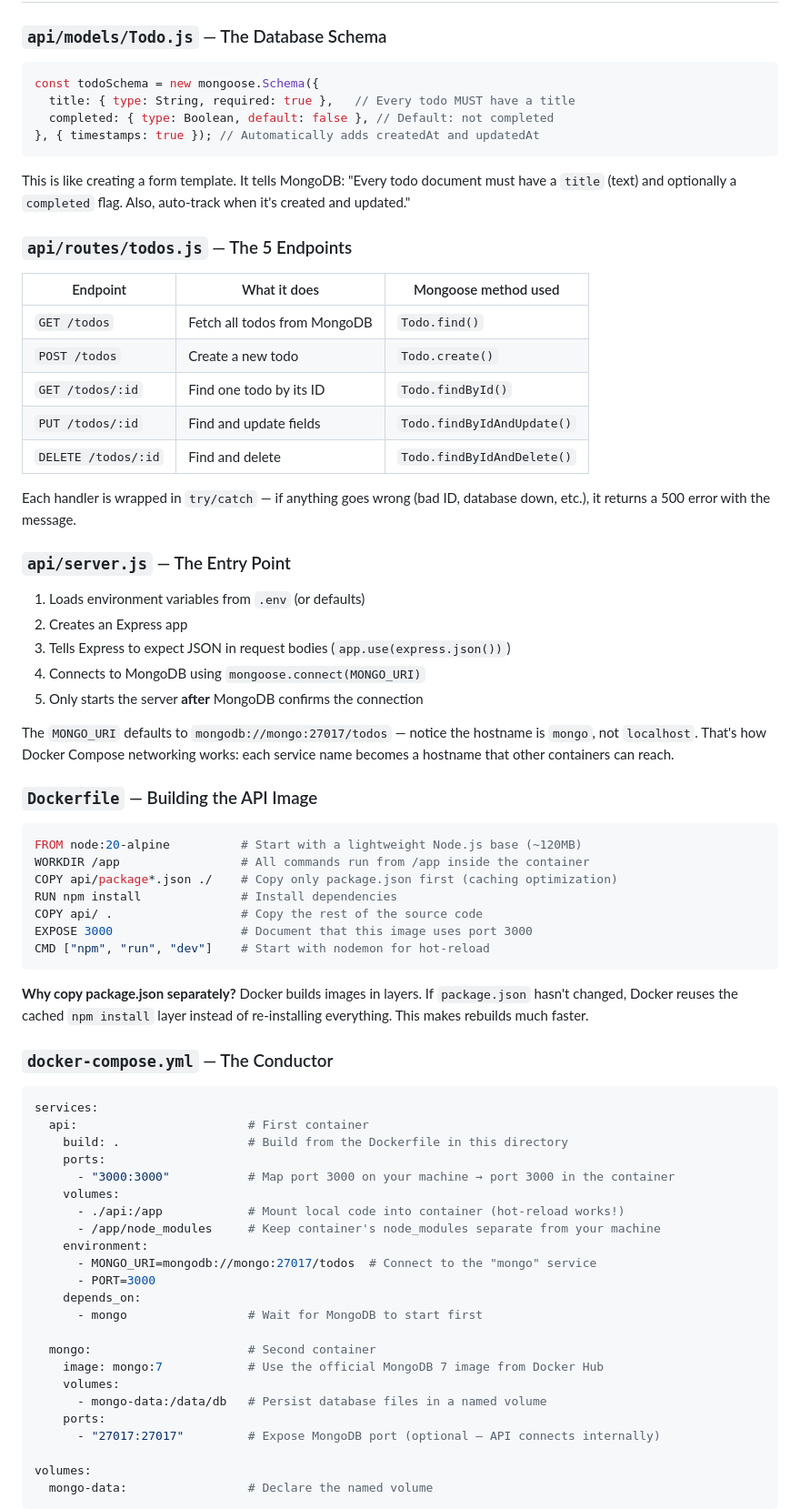
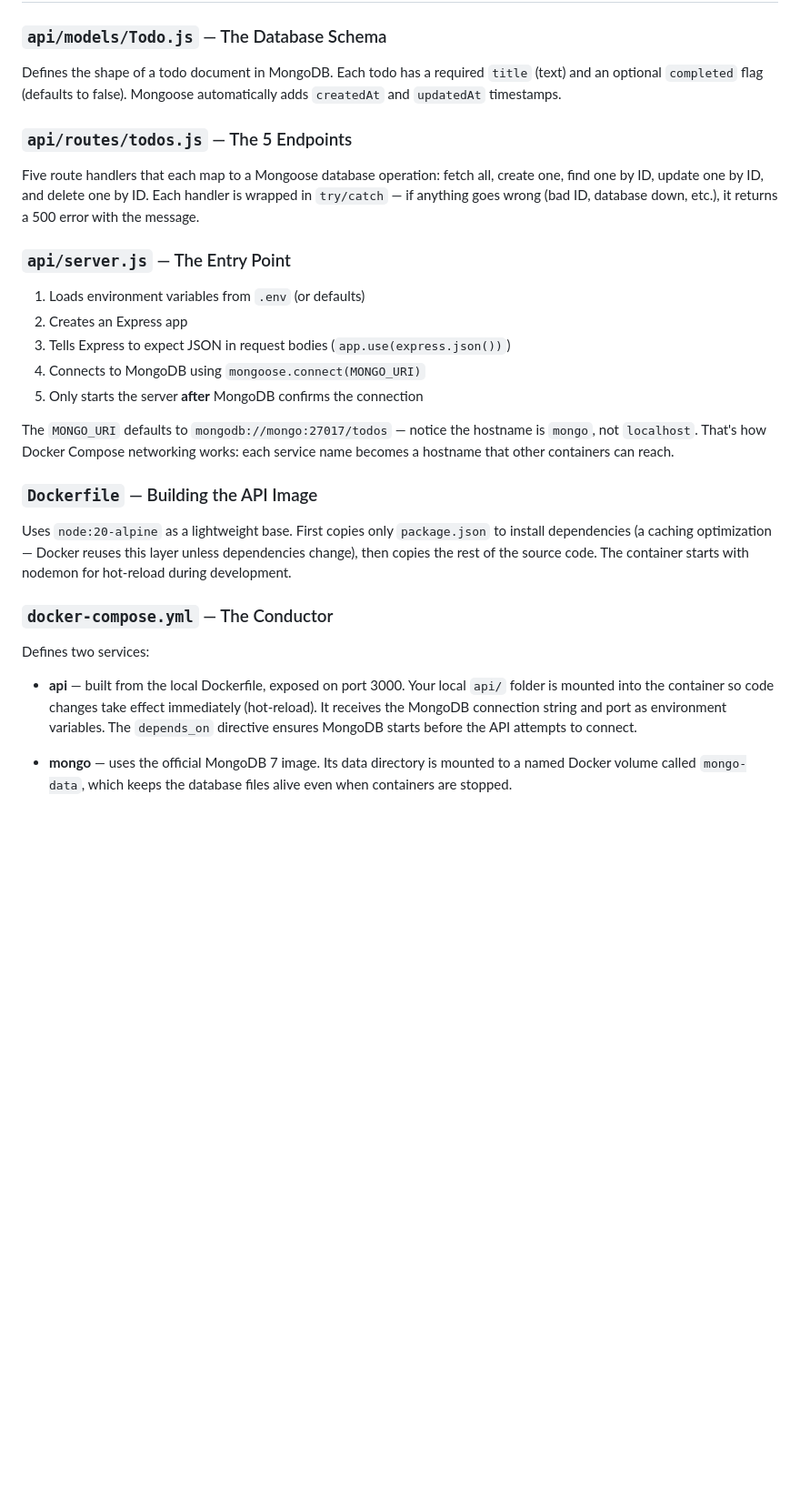
Before and after one commit to wazaglo/devops-roadmap-projects, a Markdown page: 11-multi-container-service/README.md, the part around one of its changes. Shown at 91% size. Drawn GitHub-style; blank space fills up the shorter version.

Commit message:
strip code blocks from Project 11 README, keep explanations only

````diff
--- a/11-multi-container-service/README.md
+++ b/11-multi-container-service/README.md
@@ -176,26 +176,11 @@ curl http://localhost:3000/todos
 
 ### `api/models/Todo.js` — The Database Schema
 
-```javascript
-const todoSchema = new mongoose.Schema({
-  title: { type: String, required: true },   // Every todo MUST have a title
-  completed: { type: Boolean, default: false }, // Default: not completed
-}, { timestamps: true }); // Automatically adds createdAt and updatedAt
-```
-
-This is like creating a form template. It tells MongoDB: "Every todo document must have a `title` (text) and optionally a `completed` flag. Also, auto-track when it's created and updated."
+Defines the shape of a todo document in MongoDB. Each todo has a required `title` (text) and an optional `completed` flag (defaults to false). Mongoose automatically adds `createdAt` and `updatedAt` timestamps.
 
 ### `api/routes/todos.js` — The 5 Endpoints
 
-| Endpoint | What it does | Mongoose method used |
-|----------|-------------|---------------------|
-| `GET /todos` | Fetch all todos from MongoDB | `Todo.find()` |
-| `POST /todos` | Create a new todo | `Todo.create()` |
-| `GET /todos/:id` | Find one todo by its ID | `Todo.findById()` |
-| `PUT /todos/:id` | Find and update fields | `Todo.findByIdAndUpdate()` |
-| `DELETE /todos/:id` | Find and delete | `Todo.findByIdAndDelete()` |
-
-Each handler is wrapped in `try/catch` — if anything goes wrong (bad ID, database down, etc.), it returns a 500 error with the message.
+Five route handlers that each map to a Mongoose database operation: fetch all, create one, find one by ID, update one by ID, and delete one by ID. Each handler is wrapped in `try/catch` — if anything goes wrong (bad ID, database down, etc.), it returns a 500 error with the message.
 
 ### `api/server.js` — The Entry Point
 
@@ -209,43 +194,13 @@ The `MONGO_URI` defaults to `mongodb://mongo:27017/todos` — notice the hostnam
 
 ### `Dockerfile` — Building the API Image
 
-```dockerfile
-FROM node:20-alpine          # Start with a lightweight Node.js base (~120MB)
-WORKDIR /app                 # All commands run from /app inside the container
-COPY api/package*.json ./    # Copy only package.json first (caching optimization)
-RUN npm install              # Install dependencies
-COPY api/ .                  # Copy the rest of the source code
-EXPOSE 3000                  # Document that this image uses port 3000
-CMD ["npm", "run", "dev"]    # Start with nodemon for hot-reload
-```
-
-**Why copy package.json separately?** Docker builds images in layers. If `package.json` hasn't changed, Docker reuses the cached `npm install` layer instead of re-installing everything. This makes rebuilds much faster.
+Uses `node:20-alpine` as a lightweight base. First copies only `package.json` to install dependencies (a caching optimization — Docker reuses this layer unless dependencies change), then copies the rest of the source code. The container starts with nodemon for hot-reload during development.
 
 ### `docker-compose.yml` — The Conductor
 
-```yaml
-services:
-  api:                        # First container
-    build: .                  # Build from the Dockerfile in this directory
-    ports:
-      - "3000:3000"           # Map port 3000 on your machine → port 3000 in the container
-    volumes:
-      - ./api:/app            # Mount local code into container (hot-reload works!)
-      - /app/node_modules     # Keep container's node_modules separate from your machine
-    environment:
-      - MONGO_URI=mongodb://mongo:27017/todos  # Connect to the "mongo" service
-      - PORT=3000
-    depends_on:
-      - mongo                 # Wait for MongoDB to start first
+Defines two services:
 
-  mongo:                      # Second container
-    image: mongo:7            # Use the official MongoDB 7 image from Docker Hub
-    volumes:
-      - mongo-data:/data/db   # Persist database files in a named volume
-    ports:
-      - "27017:27017"         # Expose MongoDB port (optional — API connects internally)
+- **api** — built from the local Dockerfile, exposed on port 3000. Your local `api/` folder is mounted into the container so code changes take effect immediately (hot-reload). It receives the MongoDB connection string and port as environment variables. The `depends_on` directive ensures MongoDB starts before the API attempts to connect.
 
-volumes:
-  mongo-data:                 # Declare the named volume
-```
+- **mongo** — uses the official MongoDB 7 image. Its data directory is mounted to a named Docker volume called `mongo-data`, which keeps the database files alive even when containers are stopped.
 
````
Also changed, not shown: other parts of 11-multi-container-service/README.md (+1 -6 lines).
